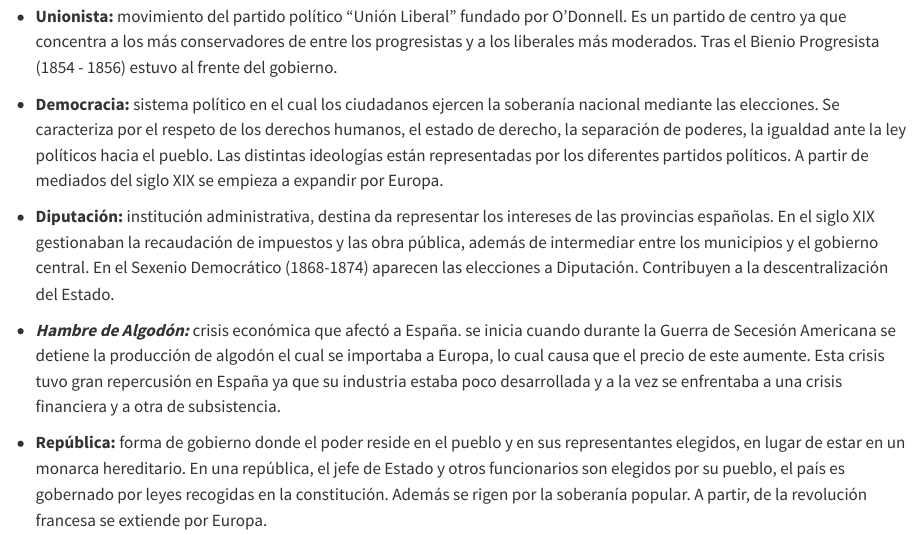
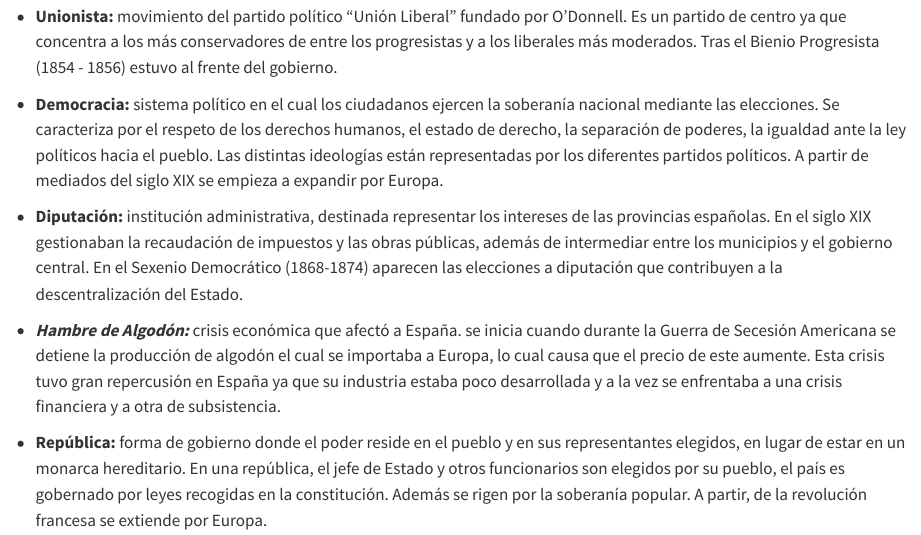
Before and after one commit to JavierRibaldelRio/Historia-de-Espanya-XIX-PAU-CV, a Quarto document (pages/Vocabulario.qmd): the page in a window 1100 px wide, from 4910 px down. Rendered offline with R 4.5, knitr and Pandoc in place of Quarto, with nearby package versions.

Commit message:
Corrección errores tipográficos

```diff
--- a/pages/Vocabulario.qmd
+++ b/pages/Vocabulario.qmd
@@ -109,7 +109,7 @@
 
  - **Democracia:** sistema político en el cual los ciudadanos ejercen la soberanía nacional mediante las elecciones. Se caracteriza por el respeto de los derechos humanos, el estado de derecho, la separación de poderes, la igualdad ante la ley políticos hacia el pueblo. Las distintas ideologías están representadas por los diferentes partidos políticos. A partir de mediados del siglo XIX se empieza a expandir por Europa.
 
-- **Diputación:** institución administrativa, destina da representar los intereses de las provincias españolas. En el siglo XIX gestionaban la recaudación de impuestos y las obra pública, además de intermediar entre los municipios y el gobierno central. En el Sexenio Democrático (1868-1874) aparecen las elecciones a Diputación. Contribuyen a la descentralización del Estado.
+- **Diputación:** institución administrativa, destinada  representar los intereses de las provincias españolas. En el siglo XIX gestionaban la recaudación de impuestos y las obras públicas, además de intermediar entre los municipios y el gobierno central. En el Sexenio Democrático (1868-1874) aparecen las elecciones a diputación que contribuyen a la descentralización del Estado.
 
 - ***Hambre de Algodón:*** crisis económica que afectó a España. se inicia cuando durante la Guerra de Secesión Americana se detiene la producción de algodón el cual se importaba a Europa, lo cual causa que el precio de este aumente. Esta crisis tuvo gran repercusión en España ya que su industria estaba poco desarrollada y a la vez se enfrentaba a una crisis financiera y a otra de subsistencia.
 
```
